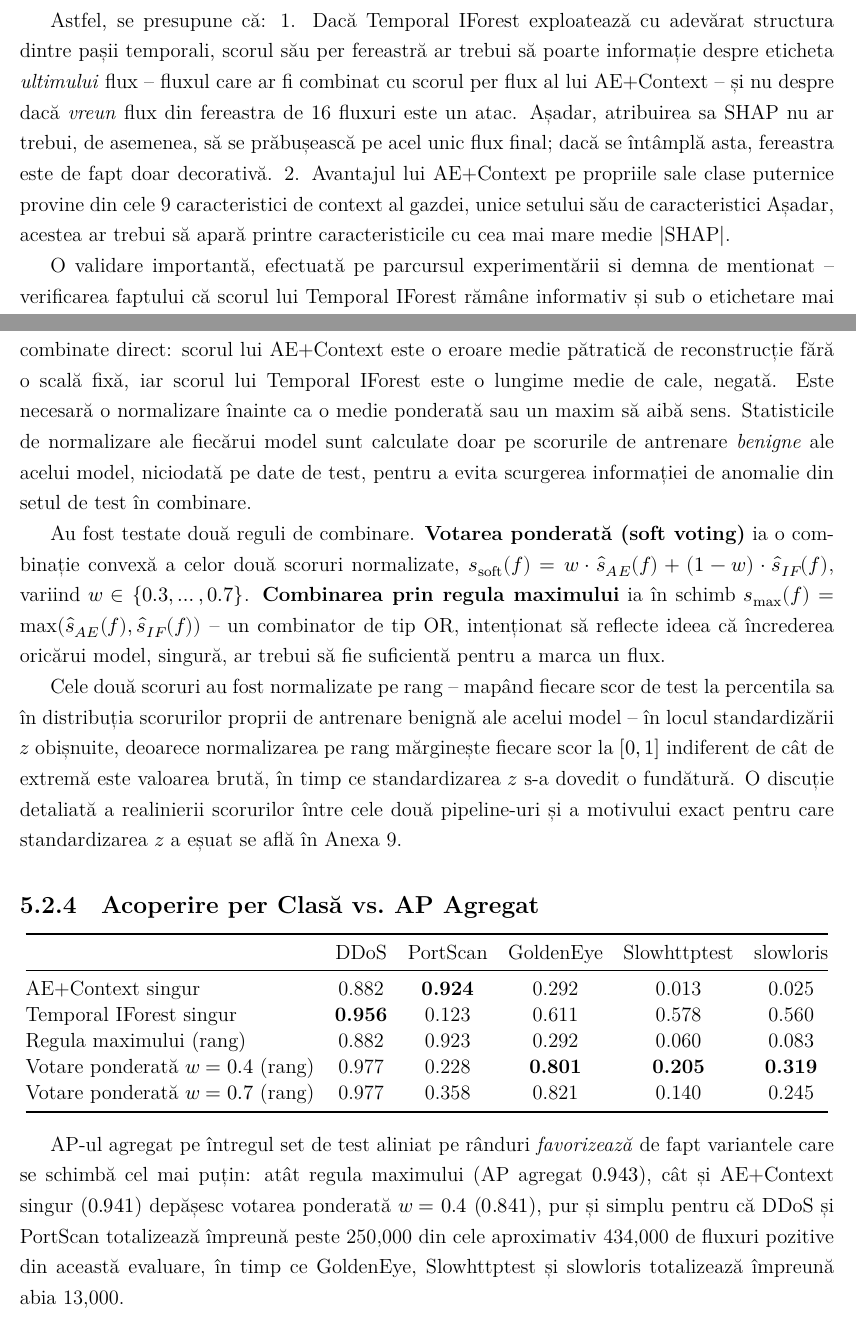
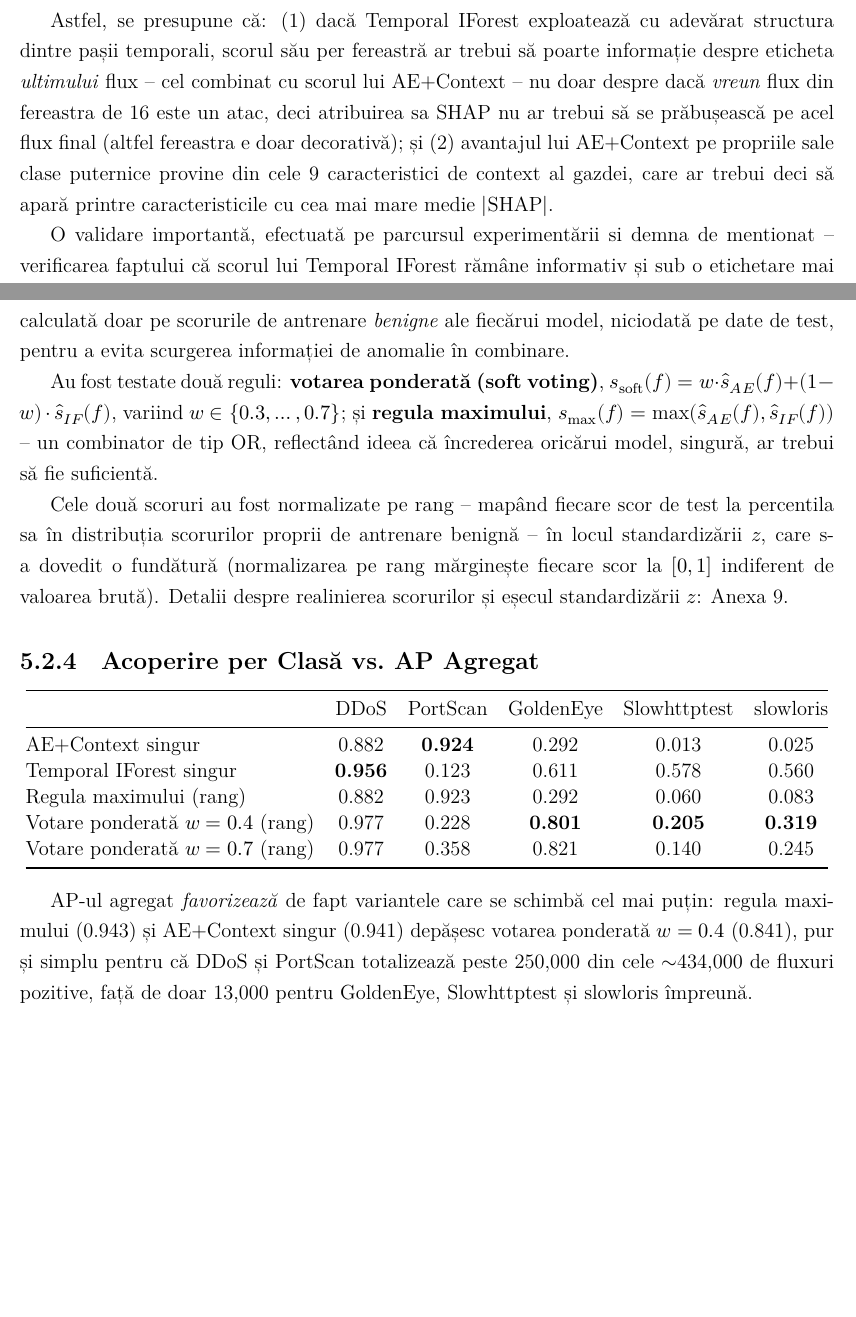
Before and after one commit to raduSa/anomaly_detection, a LaTeX thesis (thesis/shortened_final_version/main.tex, which reads thesis/shortened_final_version/5-explainability.tex): two parts of pages 25 and 27 of 42, joined at a grey line, cut so that both start at the same text, the shorter picture padded with empty space. Compiled offline with LuaLaTeX.

Commit message:
smaller shap expl section

```diff
--- a/thesis/shortened_final_version/5-explainability.tex
+++ b/thesis/shortened_final_version/5-explainability.tex
@@ -64,10 +64,8 @@ O \emph{diagramă beeswarm} (Figurile~\ref{fig:explain-temporal-beeswarm} și~\r
 Pentru definiția matematică și originea din teoria jocurilor cooperative, mai multe detalii se află în lucrarea originală~\parencite{lundberg2017unified}; pentru o descriere mai accesibilă, orientată spre interpretarea grafurilor, și detalii despre construcția diagramelor folosite mai jos, către documentația SHAP~\cite{shap_docs}.
 
 Astfel, se presupune că:
-1. Dacă Temporal IForest exploatează cu adevărat structura dintre pașii temporali, scorul său per fereastră ar trebui să poarte informație despre eticheta \emph{ultimului} flux -- fluxul care ar fi combinat cu scorul per flux al lui AE+Context -- și nu despre dacă \emph{vreun} flux din fereastra de 16 fluxuri este un atac.
-Așadar, atribuirea sa SHAP nu ar trebui, de asemenea, să se prăbușească pe acel unic flux final; dacă se întâmplă asta, fereastra este de fapt doar decorativă.
-2. Avantajul lui AE+Context pe propriile sale clase puternice provine din cele 9 caracteristici de context al gazdei, unice setului său de caracteristici
-Așadar, acestea ar trebui să apară printre caracteristicile cu cea mai mare medie $|\text{SHAP}|$.
+(1) dacă Temporal IForest exploatează cu adevărat structura dintre pașii temporali, scorul său per fereastră ar trebui să poarte informație despre eticheta \emph{ultimului} flux -- cel combinat cu scorul lui AE+Context -- nu doar despre dacă \emph{vreun} flux din fereastra de 16 este un atac, deci atribuirea sa SHAP nu ar trebui să se prăbușească pe acel flux final (altfel fereastra e doar decorativă);
+și (2) avantajul lui AE+Context pe propriile sale clase puternice provine din cele 9 caracteristici de context al gazdei, care ar trebui deci să apară printre caracteristicile cu cea mai mare medie $|\text{SHAP}|$.
 
 O validare importantă, efectuată pe parcursul experimentării si demna de mentionat -- verificarea faptului că scorul lui Temporal IForest rămâne informativ și sub o etichetare mai strictă, per ultimul flux, nu doar sub eticheta permisivă "oricare-din-16" -- este detaliată în Anexa~\ref{ch:temporal-iforest-last-flow-validation}.
 
@@ -124,12 +122,11 @@ Pentru ambele clase, \texttt{ctx\_min\_port\_cnt} și \texttt{ctx\_min\_flow\_cn
 \subsection{Construirea Scorului Combinat}
 \label{sec:explain-ensemble-build}
 
-Realizarea ansamblului schițat în Capitolul~\ref{ch:results} necesită combinarea, pentru fiecare flux $f$ din setul de test, a scorului propriu per flux al lui AE+Context cu scorul lui Temporal IForest pentru fereastra de 16 fluxuri care se \emph{încheie} la $f$.
-Însă cele două scoruri brute nu pot fi combinate direct: scorul lui AE+Context este o eroare medie pătratică de reconstrucție fără o scală fixă, iar scorul lui Temporal IForest este o lungime medie de cale, negată. Este necesară o normalizare înainte ca o medie ponderată sau un maxim să aibă sens. Statisticile de normalizare ale fiecărui model sunt calculate doar pe scorurile de antrenare \emph{benigne} ale acelui model, niciodată pe date de test, pentru a evita scurgerea informației de anomalie din setul de test în combinare.
+Realizarea ansamblului schițat în Capitolul~\ref{ch:results} necesită combinarea, pentru fiecare flux $f$, a scorului propriu al lui AE+Context cu scorul lui Temporal IForest pentru fereastra de 16 fluxuri care se \emph{încheie} la $f$. Cele două scoruri brute nu pot fi combinate direct (eroare de reconstrucție fără scală fixă vs.\ lungime medie de cale negată), deci e necesară o normalizare -- calculată doar pe scorurile de antrenare \emph{benigne} ale fiecărui model, niciodată pe date de test, pentru a evita scurgerea informației de anomalie în combinare.
 
-Au fost testate două reguli de combinare. \textbf{Votarea ponderată (soft voting)} ia o combinație convexă a celor două scoruri normalizate, $s_{\text{soft}}(f) = w \cdot \hat{s}_{AE}(f) + (1-w) \cdot \hat{s}_{IF}(f)$, variind $w \in \{0.3, \dots, 0.7\}$. \textbf{Combinarea prin regula maximului} ia în schimb $s_{\text{max}}(f) = \max(\hat{s}_{AE}(f), \hat{s}_{IF}(f))$ -- un combinator de tip OR, intenționat să reflecte ideea că încrederea oricărui model, singură, ar trebui să fie suficientă pentru a marca un flux.
+Au fost testate două reguli: \textbf{votarea ponderată (soft voting)}, $s_{\text{soft}}(f) = w \cdot \hat{s}_{AE}(f) + (1-w) \cdot \hat{s}_{IF}(f)$, variind $w \in \{0.3, \dots, 0.7\}$; și \textbf{regula maximului}, $s_{\text{max}}(f) = \max(\hat{s}_{AE}(f), \hat{s}_{IF}(f))$ -- un combinator de tip OR, reflectând ideea că încrederea oricărui model, singură, ar trebui să fie suficientă.
 
-Cele două scoruri au fost normalizate pe rang -- mapând fiecare scor de test la percentila sa în distribuția scorurilor proprii de antrenare benignă ale acelui model -- în locul standardizării $z$ obișnuite, deoarece normalizarea pe rang mărginește fiecare scor la $[0,1]$ indiferent de cât de extremă este valoarea brută, în timp ce standardizarea $z$ s-a dovedit o fundătură. O discuție detaliată a realinierii scorurilor între cele două pipeline-uri și a motivului exact pentru care standardizarea $z$ a eșuat se află în Anexa~\ref{ch:ensemble-score-alignment}.
+Cele două scoruri au fost normalizate pe rang -- mapând fiecare scor de test la percentila sa în distribuția scorurilor proprii de antrenare benignă -- în locul standardizării $z$, care s-a dovedit o fundătură (normalizarea pe rang mărginește fiecare scor la $[0,1]$ indiferent de valoarea brută). Detalii despre realinierea scorurilor și eșecul standardizării $z$: Anexa~\ref{ch:ensemble-score-alignment}.
 
 \subsection{Acoperire per Clasă vs.\ AP Agregat}
 \label{sec:explain-ensemble-results}
@@ -148,5 +145,5 @@ Votare ponderată $w=0.7$ (rang) & 0.977 & 0.358 & 0.821 & 0.140 & 0.245 \\
 \end{tabular}
 \end{center}
 
-AP-ul agregat pe întregul set de test aliniat pe rânduri \emph{favorizează} de fapt variantele care se schimbă cel mai puțin: atât regula maximului (AP agregat $0.943$), cât și AE+Context singur ($0.941$) depășesc votarea ponderată $w=0.4$ ($0.841$), pur și simplu pentru că DDoS și PortScan totalizează împreună peste 250{,}000 din cele aproximativ 434{,}000 de fluxuri pozitive din această evaluare, în timp ce GoldenEye, Slowhttptest și slowloris totalizează împreună abia 13{,}000.
+AP-ul agregat \emph{favorizează} de fapt variantele care se schimbă cel mai puțin: regula maximului (0.943) și AE+Context singur (0.941) depășesc votarea ponderată $w=0.4$ (0.841), pur și simplu pentru că DDoS și PortScan totalizează peste 250{,}000 din cele $\sim$434{,}000 de fluxuri pozitive, față de doar 13{,}000 pentru GoldenEye, Slowhttptest și slowloris împreună.
 
```
Also changed, not shown: thesis/shortened_final_version/main.pdf, thesis/shortened_final_version/5-explainability.tex (5 more changed lines), 5 other files.
